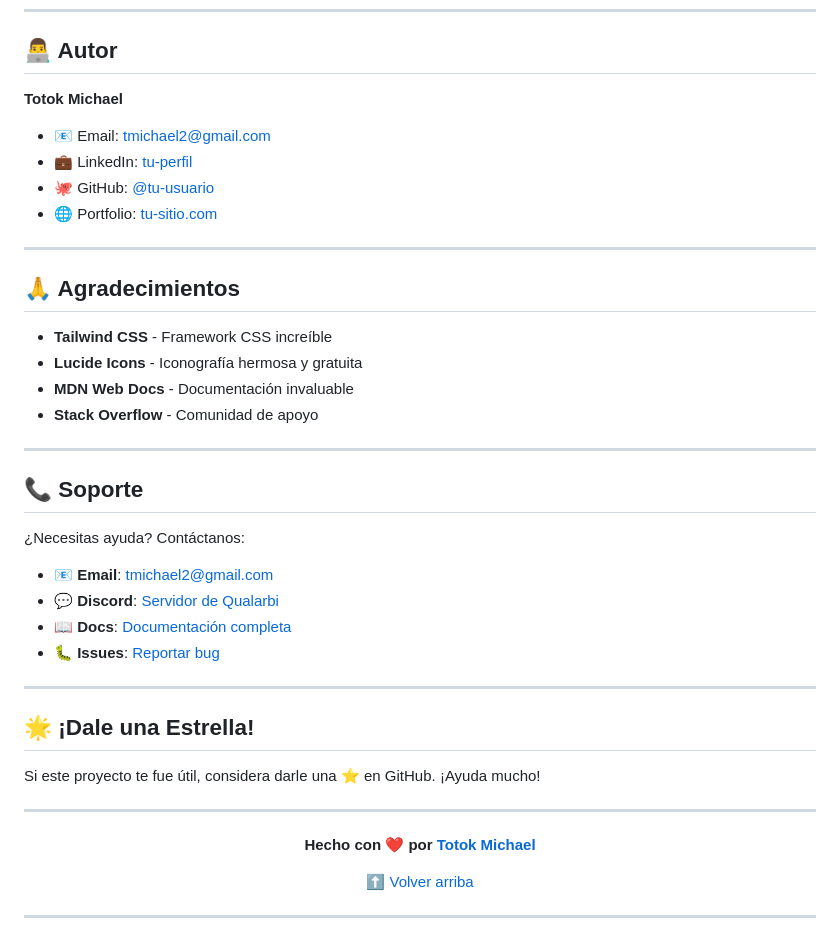
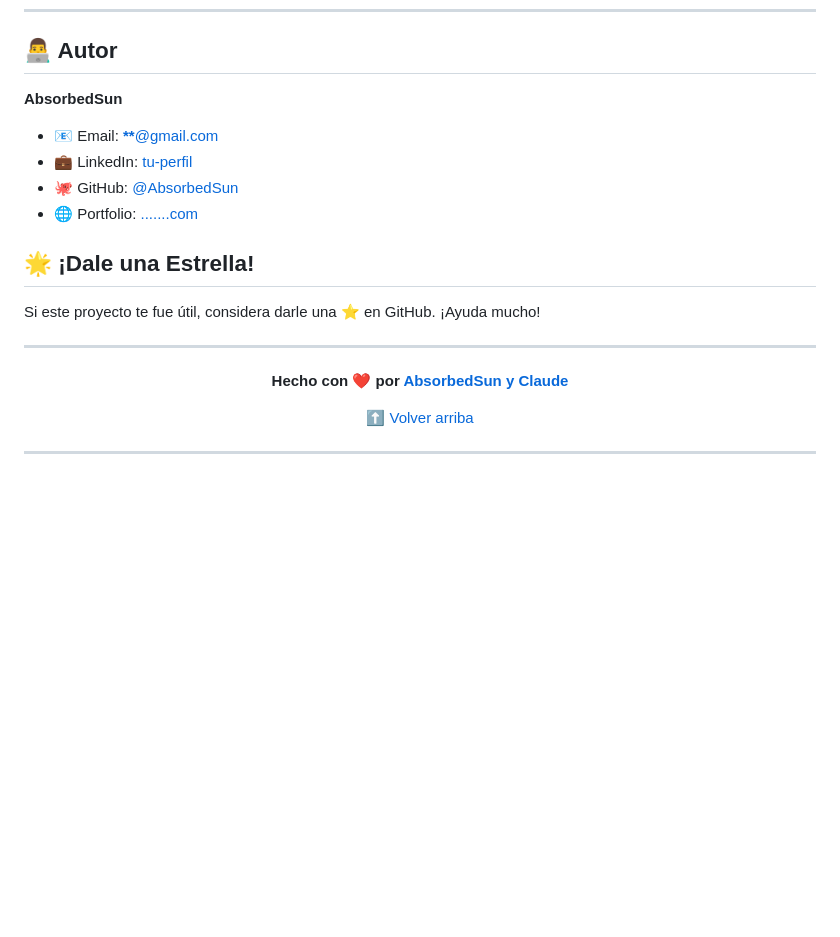
Before and after one commit to AbsorbedSun/Qualarbi, a Markdown page: README.md, the part around the change. Rendered like a GitHub page; blank space fills up the shorter version.

Commit message:
Cambio en Readme

```diff
--- a/README.md
+++ b/README.md
@@ -505,34 +505,12 @@ in the Software without restriction...
 
 ## 👨‍💻 Autor
 
-**Totok Michael**
+**AbsorbedSun**
 
-- 📧 Email: [tmichael2@gmail.com](mailto:tmichael2@gmail.com)
+- 📧 Email: [**\*\***@gmail.com](++++++:@gmail.com)
 - 💼 LinkedIn: [tu-perfil](https://linkedin.com/in/tu-perfil)
-- 🐙 GitHub: [@tu-usuario](https://github.com/tu-usuario)
-- 🌐 Portfolio: [tu-sitio.com](https://tu-sitio.com)
-
----
-
-## 🙏 Agradecimientos
-
-- **Tailwind CSS** - Framework CSS increíble
-- **Lucide Icons** - Iconografía hermosa y gratuita
-- **MDN Web Docs** - Documentación invaluable
-- **Stack Overflow** - Comunidad de apoyo
-
----
-
-## 📞 Soporte
-
-¿Necesitas ayuda? Contáctanos:
-
-- 📧 **Email**: [tmichael2@gmail.com](mailto:tmichael2@gmail.com)
-- 💬 **Discord**: [Servidor de Qualarbi](#)
-- 📖 **Docs**: [Documentación completa](docs/DOCUMENTACION_COMPLETA.md)
-- 🐛 **Issues**: [Reportar bug](https://github.com/tu-usuario/qualarbi-web/issues)
-
----
+- 🐙 GitHub: [@AbsorbedSun](https://github.com/AbsorbedSun)
+- 🌐 Portfolio: [.......com](https://tu-sitio.com)
 
 ## 🌟 ¡Dale una Estrella!
 
@@ -542,7 +520,7 @@ Si este proyecto te fue útil, considera darle una ⭐ en GitHub. ¡Ayuda mucho!
 
 <div align="center">
 
-**Hecho con ❤️ por [Totok Michael](https://github.com/tu-usuario)**
+**Hecho con ❤️ por [AbsorbedSun y Claude](https://github.com/AbsorbedSun)**
 
 [⬆ Volver arriba](#-qualarbi-web)
 
```
